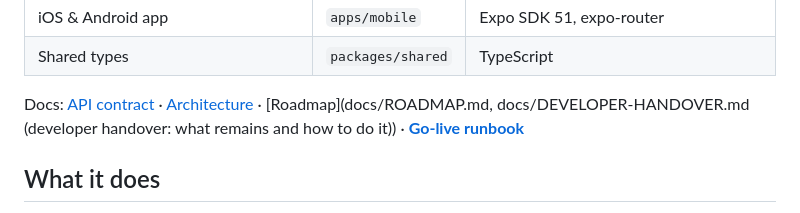
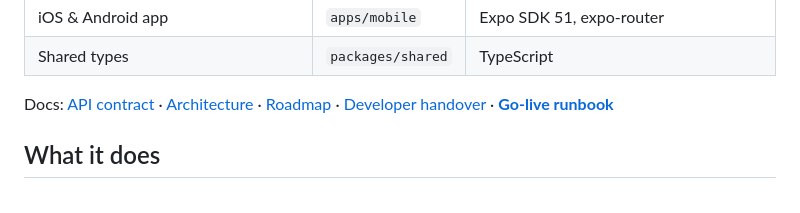
Before and after one commit to invetechs1/My-supplier-, a Markdown page: README.md, the part around the change. Drawn GitHub-style.

Commit message:
README: link the developer handover document
Co-Authored-By: Claude Fable 5.1 <noreply@anthropic.com>
Claude-Session: https://claude.ai/code/session_01Pm7MPsBd1G3Bp29ZYs45dH

```diff
--- a/README.md
+++ b/README.md
@@ -12,7 +12,7 @@ plus an RFQ / bidding marketplace where registered suppliers compete for your or
 | iOS & Android app | `apps/mobile` | Expo SDK 51, expo-router |
 | Shared types | `packages/shared` | TypeScript |
 
-Docs: [API contract](docs/API.md) · [Architecture](docs/ARCHITECTURE.md) · [Roadmap](docs/ROADMAP.md, docs/DEVELOPER-HANDOVER.md (developer handover: what remains and how to do it)) · **[Go-live runbook](deploy/GO-LIVE.md)**
+Docs: [API contract](docs/API.md) · [Architecture](docs/ARCHITECTURE.md) · [Roadmap](docs/ROADMAP.md) · [Developer handover](docs/DEVELOPER-HANDOVER.md) · **[Go-live runbook](deploy/GO-LIVE.md)**
 
 ## What it does
 * **Construction-only e-commerce (Amazon-style)** – `/shop` storefront with categories, deals,
```
